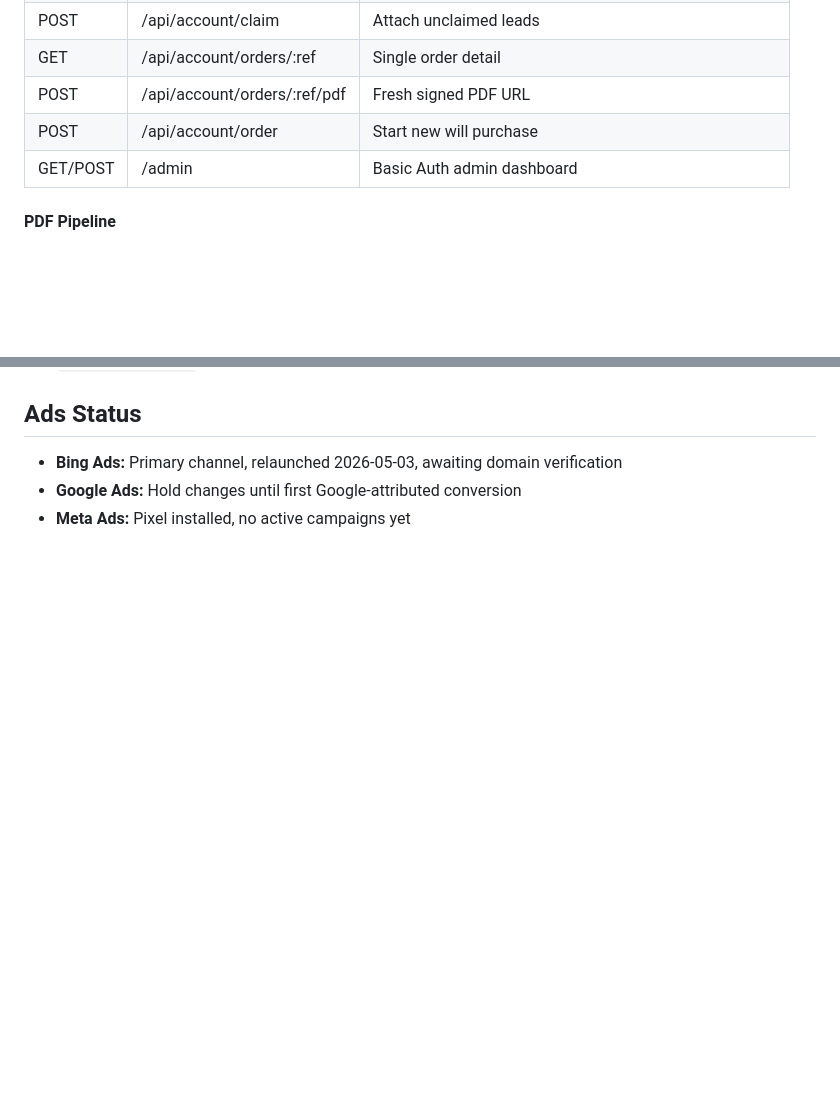
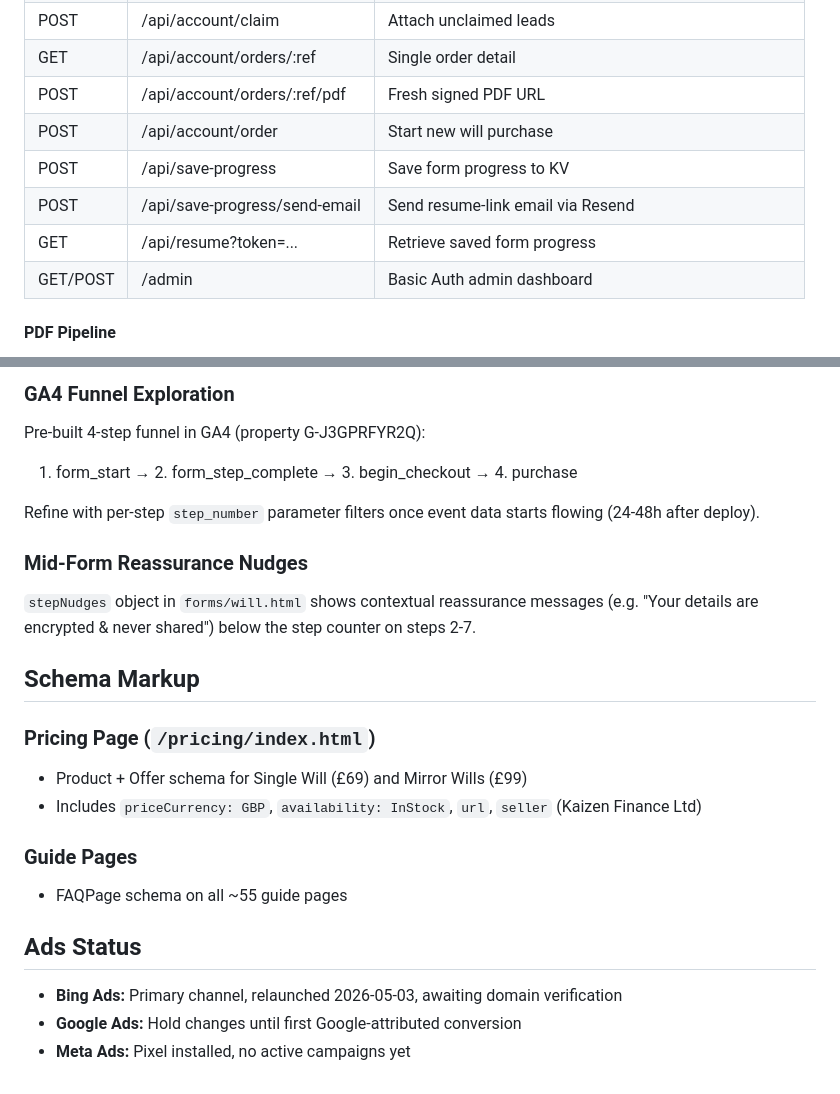
Before and after one commit to S7SSL/clearlegacy-site, a Markdown page: CL_Restore.MD, 2 parts joined by grey strips. Drawn GitHub-style; blank space fills up the shorter version.

```diff
--- a/CL_Restore.MD
+++ b/CL_Restore.MD
@@ -71,6 +71,9 @@ ClearLegacy is a fully automated UK online will writing service. **Zero human in
 | GET | /api/account/orders/:ref | Single order detail |
 | POST | /api/account/orders/:ref/pdf | Fresh signed PDF URL |
 | POST | /api/account/order | Start new will purchase |
+| POST | /api/save-progress | Save form progress to KV |
+| POST | /api/save-progress/send-email | Send resume-link email via Resend |
+| GET | /api/resume?token=... | Retrieve saved form progress |
 | GET/POST | /admin | Basic Auth admin dashboard |
 
 #### PDF Pipeline
@@ -174,3 +231,21 @@ All "Start My Will" / "Start Mirror Wills" CTAs should link **directly to the fo
+### GA4 Funnel Exploration
+Pre-built 4-step funnel in GA4 (property G-J3GPRFYR2Q):
+1. form_start → 2. form_step_complete → 3. begin_checkout → 4. purchase
+
+Refine with per-step `step_number` parameter filters once event data starts flowing (24-48h after deploy).
+
+### Mid-Form Reassurance Nudges
+`stepNudges` object in `forms/will.html` shows contextual reassurance messages (e.g. "Your details are encrypted & never shared") below the step counter on steps 2-7.
+
+## Schema Markup
+
+### Pricing Page (`/pricing/index.html`)
+- Product + Offer schema for Single Will (£69) and Mirror Wills (£99)
+- Includes `priceCurrency: GBP`, `availability: InStock`, `url`, `seller` (Kaizen Finance Ltd)
+
+### Guide Pages
+- FAQPage schema on all ~55 guide pages
+
 ## Ads Status
 - **Bing Ads:** Primary channel, relaunched 2026-05-03, awaiting domain verification
 - **Google Ads:** Hold changes until first Google-attributed conversion
```
Also changed, not shown: other parts of CL_Restore.MD (+54 -0 lines).
